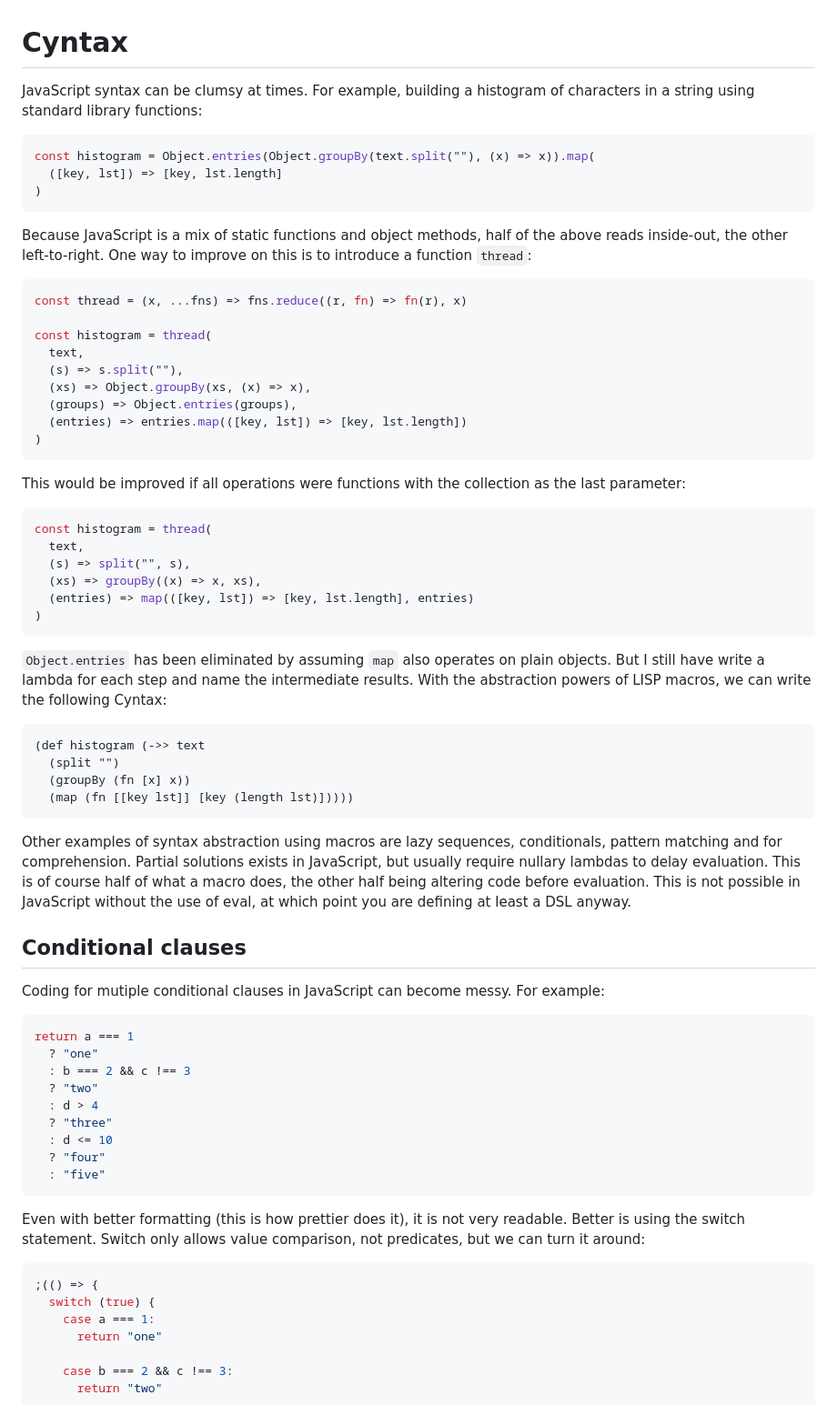
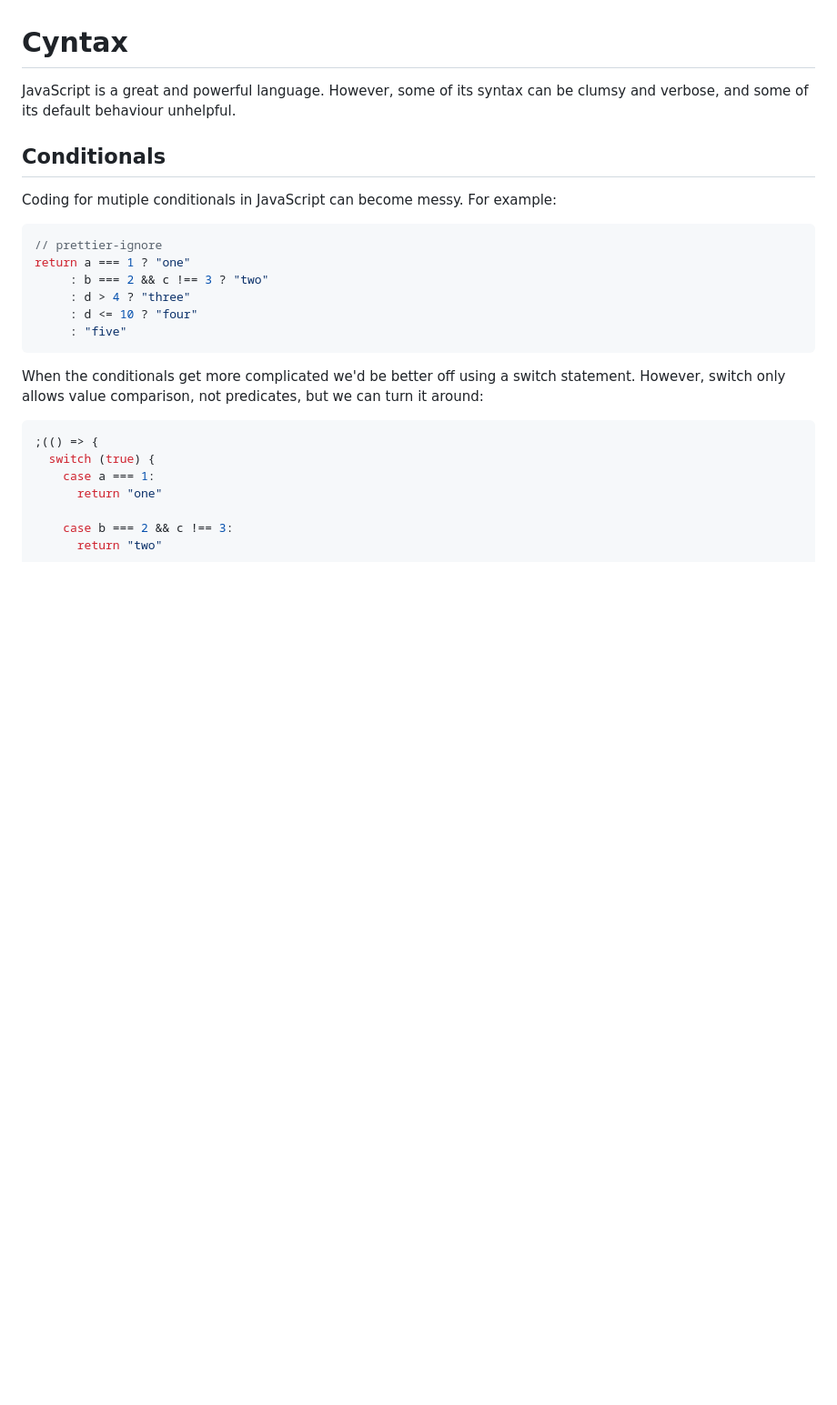
Before and after one commit to rodinhart/Cyntax, a Markdown page: readme.md, the part around the change printed below. Shown: that part at 91% size. Drawn GitHub-style; blank space fills up the shorter version.

Commit message:
Moved conditionals

````diff
--- a/readme.md
+++ b/readme.md
@@ -1,66 +1,21 @@
 # Cyntax
 
-JavaScript syntax can be clumsy at times. For example, building a histogram of characters in a string using standard library functions:
+JavaScript is a great and powerful language. However, some of its syntax can be clumsy and verbose, and some of its default behaviour unhelpful.
+
+## Conditionals
+
+Coding for mutiple conditionals in JavaScript can become messy. For example:
 
 ```js
-const histogram = Object.entries(Object.groupBy(text.split(""), (x) => x)).map(
-  ([key, lst]) => [key, lst.length]
-)
+// prettier-ignore
+return a === 1 ? "one"
+     : b === 2 && c !== 3 ? "two"
+     : d > 4 ? "three"
+     : d <= 10 ? "four"
+     : "five"
 ```
 
-Because JavaScript is a mix of static functions and object methods, half of the above reads inside-out, the other left-to-right. One way to improve on this is to introduce a function `thread`:
-
-```js
-const thread = (x, ...fns) => fns.reduce((r, fn) => fn(r), x)
-
-const histogram = thread(
-  text,
-  (s) => s.split(""),
-  (xs) => Object.groupBy(xs, (x) => x),
-  (groups) => Object.entries(groups),
-  (entries) => entries.map(([key, lst]) => [key, lst.length])
-)
-```
-
-This would be improved if all operations were functions with the collection as the last parameter:
-
-```js
-const histogram = thread(
-  text,
-  (s) => split("", s),
-  (xs) => groupBy((x) => x, xs),
-  (entries) => map(([key, lst]) => [key, lst.length], entries)
-)
-```
-
-`Object.entries` has been eliminated by assuming `map` also operates on plain objects. But I still have write a lambda for each step and name the intermediate results. With the abstraction powers of LISP macros, we can write the following Cyntax:
-
-```clj
-(def histogram (->> text
-  (split "")
-  (groupBy (fn [x] x))
-  (map (fn [[key lst]] [key (length lst)]))))
-```
-
-Other examples of syntax abstraction using macros are lazy sequences, conditionals, pattern matching and for comprehension. Partial solutions exists in JavaScript, but usually require nullary lambdas to delay evaluation. This is of course half of what a macro does, the other half being altering code before evaluation. This is not possible in JavaScript without the use of eval, at which point you are defining at least a DSL anyway.
-
-## Conditional clauses
-
-Coding for mutiple conditional clauses in JavaScript can become messy. For example:
-
-```js
-return a === 1
-  ? "one"
-  : b === 2 && c !== 3
-  ? "two"
-  : d > 4
-  ? "three"
-  : d <= 10
-  ? "four"
-  : "five"
-```
-
-Even with better formatting (this is how prettier does it), it is not very readable. Better is using the switch statement. Switch only allows value comparison, not predicates, but we can turn it around:
+When the conditionals get more complicated we'd be better off using a switch statement. However, switch only allows value comparison, not predicates, but we can turn it around:
 
 ```js
 ;(() => {
````
Also changed, not shown: other parts of readme.md (+47 -1 lines).
